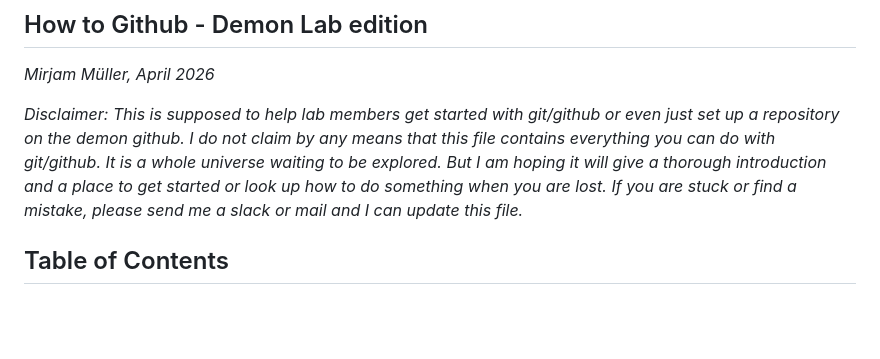
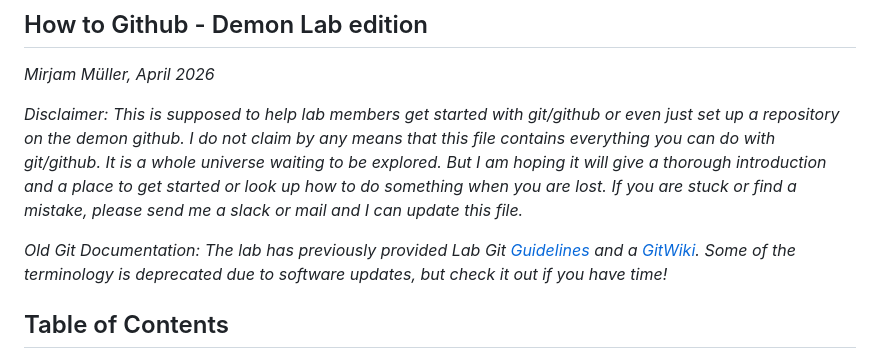
Before and after one commit to DeMONLab-BioFINDER/DeMONWiki, a Markdown page: HowToGit-GitHub/README.md, the part around the change. Drawn GitHub-style; blank space fills up the shorter version.

Commit message:
Update README.md with information on old git docs

```diff
--- a/HowToGit-GitHub/README.md
+++ b/HowToGit-GitHub/README.md
@@ -2,6 +2,8 @@
 *Mirjam Müller, April 2026*
 
 *Disclaimer: This is supposed to help lab members get started with git/github or even just set up a repository on the demon github. I do not claim by any means that this file contains everything you can do with git/github. It is a whole universe waiting to be explored. But I am hoping it will give a thorough introduction and a place to get started or look up how to do something when you are lost. If you are stuck or find a mistake, please send me a slack or mail and I can update this file.*
+
+*Old Git Documentation: The lab has previously provided Lab Git [Guidelines](Ch1.2_LabGitGuidelines(older).md) and a [GitWiki](Ch1.1_GitWiki(older).md). Some of the terminology is deprecated due to software updates, but check it out if you have time!*
 
 ## Table of Contents
 
```
